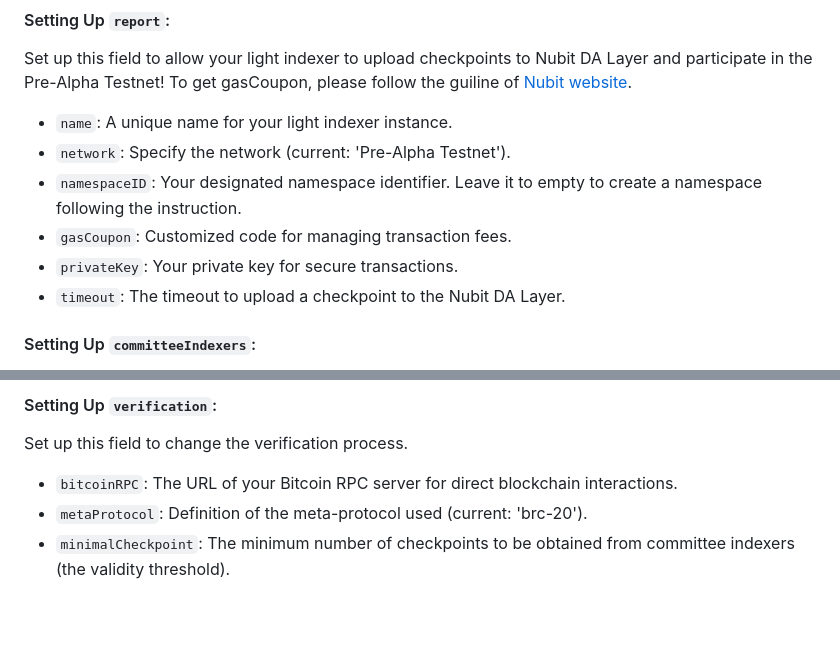
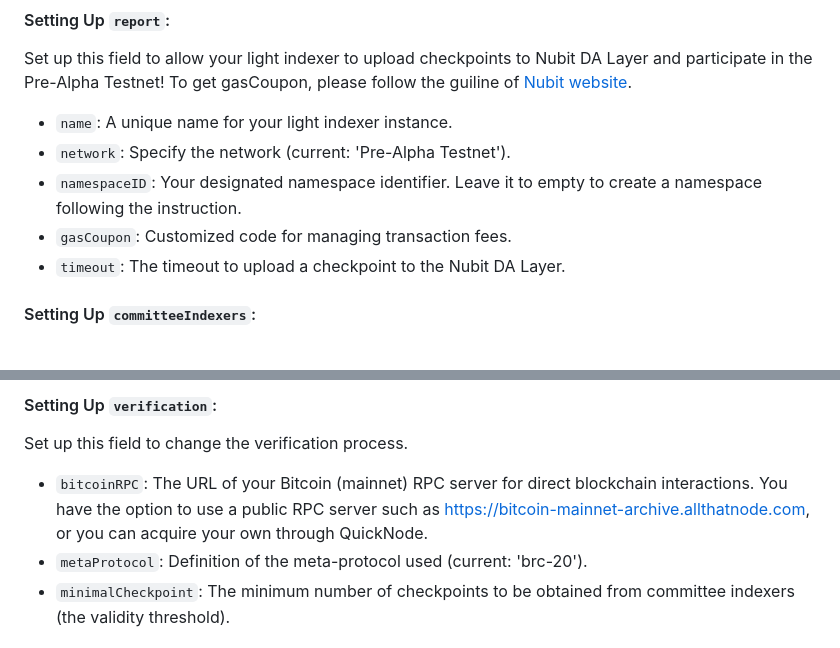
Before and after one commit to RiemaLabs/modular-indexer-light, a Markdown page: README.md, 2 parts joined by grey strips. Rendered like a GitHub page; blank space fills up the shorter version.

```diff
--- a/README.md
+++ b/README.md
@@ -48,7 +48,6 @@ Set up this field to allow your light indexer to upload checkpoints to Nubit DA
 - `network`: Specify the network (current: 'Pre-Alpha Testnet').
 - `namespaceID`: Your designated namespace identifier. Leave it to empty to create a namespace following the instruction.
 - `gasCoupon`: Customized code for managing transaction fees.
-- `privateKey`: Your private key for secure transactions.
 - `timeout`: The timeout to upload a checkpoint to the Nubit DA Layer.
 
 #### Setting Up `committeeIndexers`:
@@ -66,7 +65,7 @@ Still, you could add information provided by committee indexer runners:
 
 #### Setting Up `verification`:
 Set up this field to change the verification process.
-- `bitcoinRPC`: The URL of your Bitcoin RPC server for direct blockchain interactions.
+- `bitcoinRPC`: The URL of your Bitcoin (mainnet) RPC server for direct blockchain interactions. You have the option to use a public RPC server such as https://bitcoin-mainnet-archive.allthatnode.com, or you can acquire your own through QuickNode.
 - `metaProtocol`: Definition of the meta-protocol used (current: 'brc-20').
 - `minimalCheckpoint`: The minimum number of checkpoints to be obtained from committee indexers (the validity threshold).
 
```
